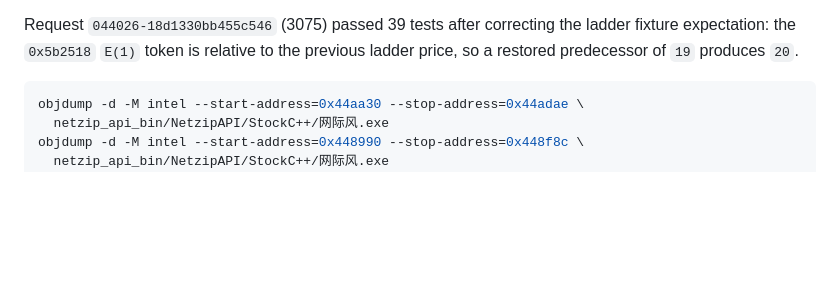
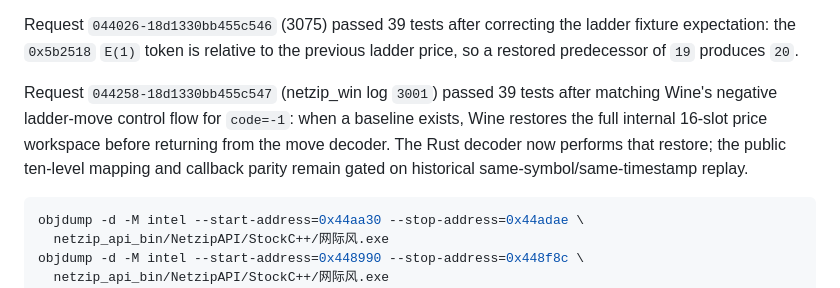
Before and after one commit to beyondcy1013/quoteNetzipRs, a Markdown page: docs/forensics/official-5188-2704-static-decoder-20260902.md, the part around the change. Drawn GitHub-style; blank space fills up the shorter version.

Commit message:
docs(quoteNetzipRs): record code-minus-one ladder parity

````diff
--- a/docs/forensics/official-5188-2704-static-decoder-20260902.md
+++ b/docs/forensics/official-5188-2704-static-decoder-20260902.md
@@ -185,6 +185,13 @@ Request `044026-18d1330bb455c546` (3075) passed 39 tests after correcting the
 ladder fixture expectation: the `0x5b2518` `E(1)` token is relative to the
 previous ladder price, so a restored predecessor of `19` produces `20`.
 
+Request `044258-18d1330bb455c547` (netzip_win log `3001`) passed 39 tests after
+matching Wine's negative ladder-move control flow for `code=-1`: when a
+baseline exists, Wine restores the full internal 16-slot price workspace before
+returning from the move decoder. The Rust decoder now performs that restore;
+the public ten-level mapping and callback parity remain gated on historical
+same-symbol/same-timestamp replay.
+
 ```bash
 objdump -d -M intel --start-address=0x44aa30 --stop-address=0x44adae \
   netzip_api_bin/NetzipAPI/StockC++/网际风.exe
````
